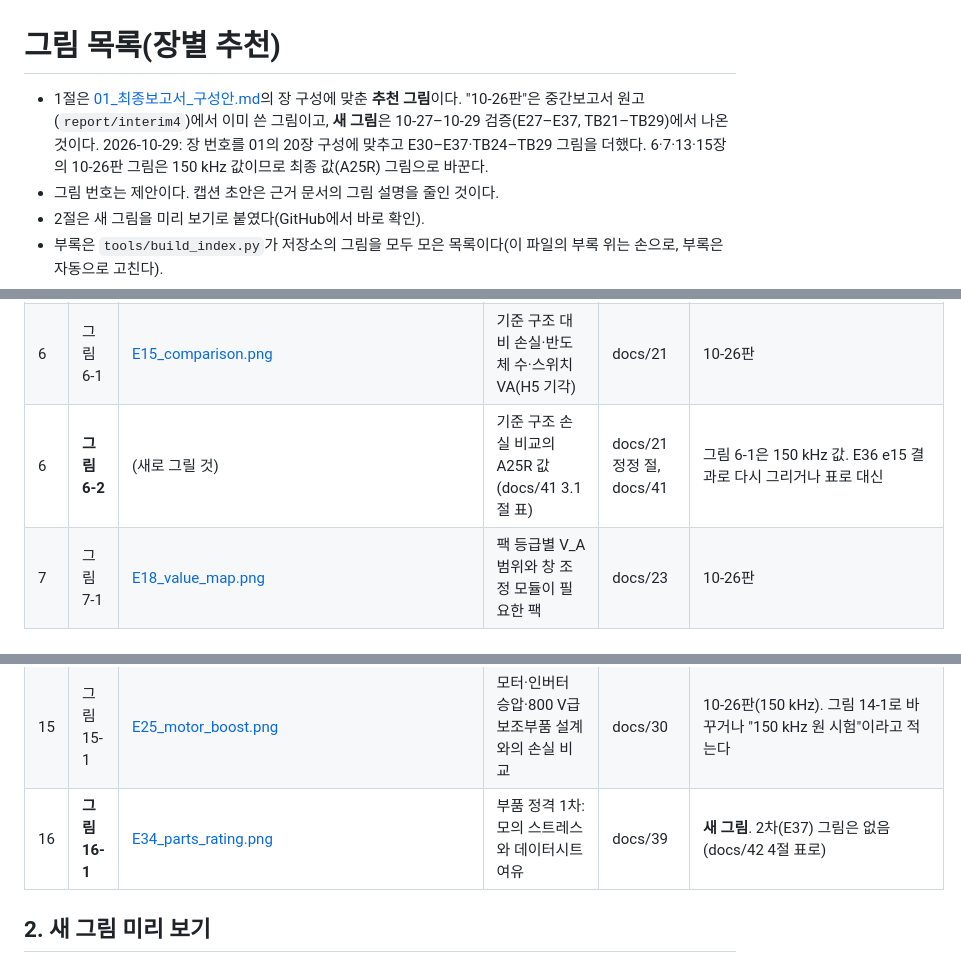
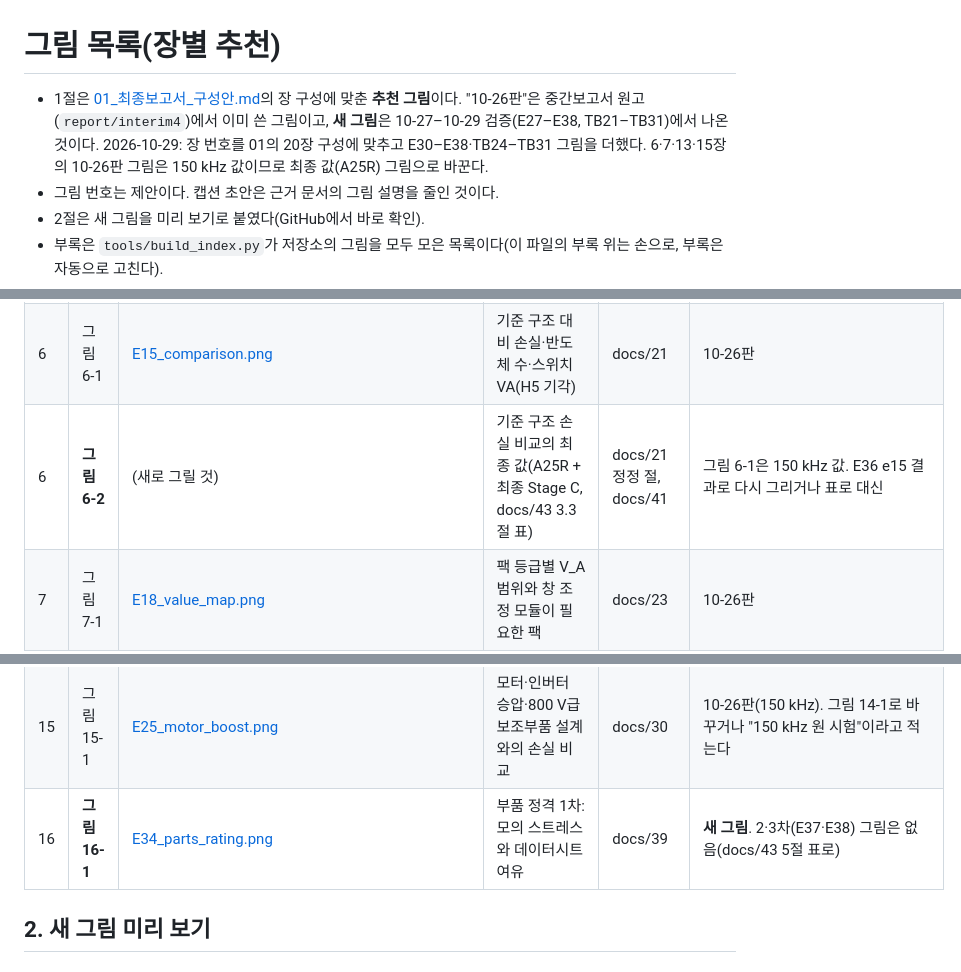
Before and after one commit to garlicjam-pyo/PRISM-Hub, a Markdown page: report_prep/06_그림_목록.md, 3 parts joined by grey strips. Drawn GitHub-style.

Commit message:
report-prep: 06 머리말·6-2·16-1 비고를 E38 기준으로
Co-Authored-By: Claude Opus 5.5 <noreply@anthropic.com>
Claude-Session: https://claude.ai/code/session_01Qz3Pq1XT4GoX9UD7qvXAd4

```diff
--- a/report_prep/06_그림_목록.md
+++ b/report_prep/06_그림_목록.md
@@ -1,6 +1,6 @@
 # 그림 목록(장별 추천)
 
-- 1절은 [01_최종보고서_구성안.md](01_최종보고서_구성안.md)의 장 구성에 맞춘 **추천 그림**이다. "10-26판"은 중간보고서 원고(`report/interim4`)에서 이미 쓴 그림이고, **새 그림**은 10-27–10-29 검증(E27–E37, TB21–TB29)에서 나온 것이다. 2026-10-29: 장 번호를 01의 20장 구성에 맞추고 E30–E37·TB24–TB29 그림을 더했다. 6·7·13·15장의 10-26판 그림은 150 kHz 값이므로 최종 값(A25R) 그림으로 바꾼다.
+- 1절은 [01_최종보고서_구성안.md](01_최종보고서_구성안.md)의 장 구성에 맞춘 **추천 그림**이다. "10-26판"은 중간보고서 원고(`report/interim4`)에서 이미 쓴 그림이고, **새 그림**은 10-27–10-29 검증(E27–E38, TB21–TB31)에서 나온 것이다. 2026-10-29: 장 번호를 01의 20장 구성에 맞추고 E30–E38·TB24–TB31 그림을 더했다. 6·7·13·15장의 10-26판 그림은 150 kHz 값이므로 최종 값(A25R) 그림으로 바꾼다.
 - 그림 번호는 제안이다. 캡션 초안은 근거 문서의 그림 설명을 줄인 것이다.
 - 2절은 새 그림을 미리 보기로 붙였다(GitHub에서 바로 확인).
 - 부록은 `tools/build_index.py`가 저장소의 그림을 모두 모은 목록이다(이 파일의 부록 위는 손으로, 부록은 자동으로 고친다).
@@ -13,7 +13,7 @@
 | 3 | 그림 3-1 | [fig8_sals.png](../docs/fig/report/fig8_sals.png) | SALS 부하 승인 계층 | docs/14 | 1차 중간보고서(09-24) 그림. 3.5절 6항(보호 감발)을 다룰 때 함께 |
 | 5 | 그림 5-1 | [fig4_traces.png](../docs/fig/report/fig4_traces.png), [fig11_corner_r1.png](../docs/fig/report/fig11_corner_r1.png) | Stage B 부하 스텝 응답(640·788·920 V의 버스전압·경로전류·링크전압)과 640 V 설계 코너의 포트별 사용률(R1 제어기, Tier-1·2) | docs/15, docs/16 | 1차 중간보고서 그림. 5장을 줄이면 하나만 |
 | 6 | 그림 6-1 | [E15_comparison.png](../validation/2026-10-22-baseline-loss-rating/E15/E15_comparison.png) | 기준 구조 대비 손실·반도체 수·스위치 VA(H5 기각) | docs/21 | 10-26판 |
-| 6 | **그림 6-2** | (새로 그릴 것) | 기준 구조 손실 비교의 A25R 값(docs/41 3.1절 표) | docs/21 정정 절, docs/41 | 그림 6-1은 150 kHz 값. E36 e15 결과로 다시 그리거나 표로 대신 |
+| 6 | **그림 6-2** | (새로 그릴 것) | 기준 구조 손실 비교의 최종 값(A25R + 최종 Stage C, docs/43 3.3절 표) | docs/21 정정 절, docs/41 | 그림 6-1은 150 kHz 값. E36 e15 결과로 다시 그리거나 표로 대신 |
 | 7 | 그림 7-1 | [E18_value_map.png](../validation/2026-10-22-industry-value-r2/E18/E18_value_map.png) | 팩 등급별 V\_A 범위와 창 조정 모듈이 필요한 팩 | docs/23 | 10-26판 |
 | 7 | 그림 7-2 | [tb08_bypass_transitions.png](../docs/fig/tb08_bypass_transitions.png) | TB08 창 조정 모듈의 바이패스 전이(회로) | docs/23 | 10-26판 |
 | 7 | **그림 7-3** | [e18_A25R_value_map.png](../validation/2026-10-28-a25r-impact/E36/e18_A25R_value_map.png) | 가치 지도(A25R): 팩 등급·부품 등급별 최선 구조 | docs/41 3.3절 | **새 그림**. 그림 7-1 대신. 최종 Stage C로 다시 그린 [l1_e18_A25R_value_map.png](../validation/2026-10-29-review-response/E38/l1_e18_A25R_value_map.png)(E38, 칸 같음)을 쓸 수 있다 |
@@ -45,7 +45,7 @@
 | 13 | **그림 13-4** | [TB27_MC27_800V_charge_slow_response.png](../simulink/tb/TB27_StageA25R_Integrated/results/TB27_MC27_800V_charge_slow_response.png) · [TB27_SC27_800V_charge_steady_response.png](../simulink/tb/TB27_StageA25R_Integrated/results/TB27_SC27_800V_charge_steady_response.png) | A25R 느린 충전과 정격 충전 정상상태(손실 대조 +3.0 %) | docs/40 | **새 그림**. E35 판정 요약 그림은 없음(표로) |
 | 14 | **그림 14-1** | [e25_motor_boost.png](../validation/2026-10-28-a25r-impact/E36/e25_motor_boost.png) | 모터 승압 대비 충전 손실(A25R, 920 V에서 하한보다 6 W 큼) | docs/41 3.2절 | **새 그림**. 15장 그림 15-1(150 kHz) 대신. 보조 손실까지 최종 Stage C로 다시 그린 것은 [l1_e25_motor_boost.png](../validation/2026-10-29-review-response/E38/l1_e25_motor_boost.png)(E38) |
 | 15 | 그림 15-1 | [E25_motor_boost.png](../validation/2026-10-26-positioning/E25/E25_motor_boost.png) | 모터·인버터 승압·800 V급 보조부품 설계와의 손실 비교 | docs/30 | 10-26판(150 kHz). 그림 14-1로 바꾸거나 "150 kHz 원 시험"이라고 적는다 |
-| 16 | **그림 16-1** | [E34_parts_rating.png](../validation/2026-10-28-parts-rating/E34/E34_parts_rating.png) | 부품 정격 1차: 모의 스트레스와 데이터시트 여유 | docs/39 | **새 그림**. 2차(E37) 그림은 없음(docs/42 4절 표로) |
+| 16 | **그림 16-1** | [E34_parts_rating.png](../validation/2026-10-28-parts-rating/E34/E34_parts_rating.png) | 부품 정격 1차: 모의 스트레스와 데이터시트 여유 | docs/39 | **새 그림**. 2·3차(E37·E38) 그림은 없음(docs/43 5절 표로) |
 
 ## 2. 새 그림 미리 보기
 
```
Also changed, not shown: report_prep/notion/PRISM-Hub_보고서_정리.md (+3 -3 lines).
